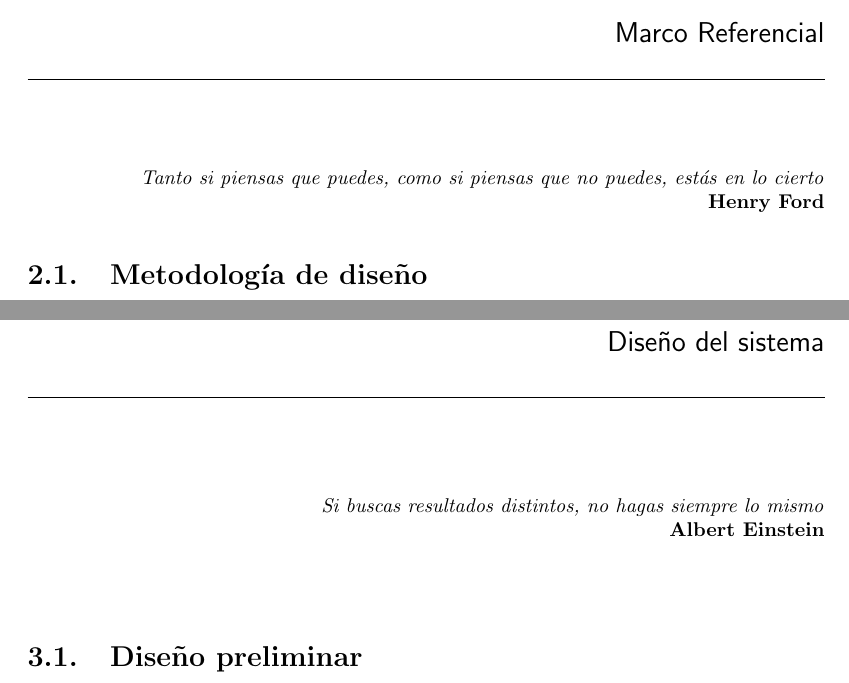
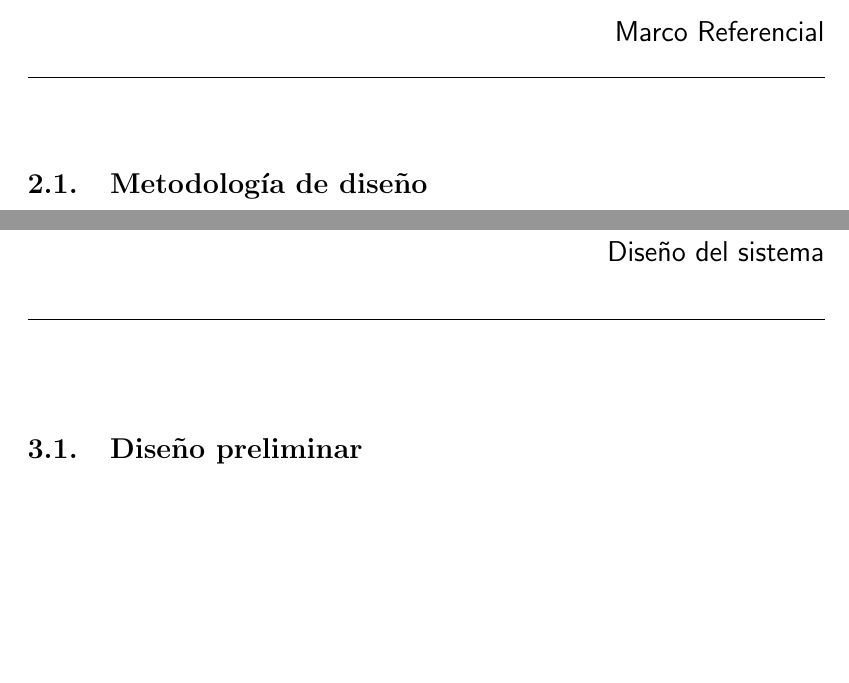
Before and after one commit to YaoSerrato/TT2_CanSat_Reporte, a LaTeX thesis (Principal.tex, which reads capitulos/disesistema.tex, capitulos/marcoreferencia.tex): two parts of pages 33 and 41 of 164, joined at a grey line, cut so that both start at the same text, the shorter picture padded with empty space. Compiled offline with pdfLaTeX; the source files are stored in an older character set and shown here as Unicode; a missing bibliography style is replaced by a similar one.

Commit message:
Commented out famous phrases,

```diff
--- a/capitulos/disesistema.tex
+++ b/capitulos/disesistema.tex
@@ -1,10 +1,10 @@
 % !TeX encoding = ISO-8859-1
 \chapter{Diseño del sistema}
 
-\begin{flushright}
-\small\textit{Si buscas resultados distintos, no hagas siempre lo mismo}\\
-		\small\textbf{Albert Einstein}
-\end{flushright}
+%\begin{flushright}
+%\small\textit{Si buscas resultados distintos, no hagas siempre lo mismo.}\\
+%		\small\textbf{Albert Einstein}
+%\end{flushright}
 
 % ******************************************************************************************************************************%
 	\section{Diseño preliminar}
--- a/capitulos/marcoreferencia.tex
+++ b/capitulos/marcoreferencia.tex
@@ -1,9 +1,9 @@
 \chapter{Marco Referencial} \label{ch:marcoref}
 
-\begin{flushright}
-\small\textit{Tanto si piensas que puedes, como si piensas que no puedes, est\'as en lo cierto}\\
-		\small\textbf{Henry Ford}
-\end{flushright}
+%\begin{flushright}
+%\small\textit{Tanto si piensas que puedes, como si piensas que no puedes, est\'as en lo cierto.}\\
+%		\small\textbf{Henry Ford}
+%\end{flushright}
 
 %*************************************************************************************************************************************%
 	\section{Metodolog\'ia de dise\~{n}o} \label{sec:metodologia}
```
Also changed, not shown: capitulos/introduccion.tex (+6 -4 lines).
